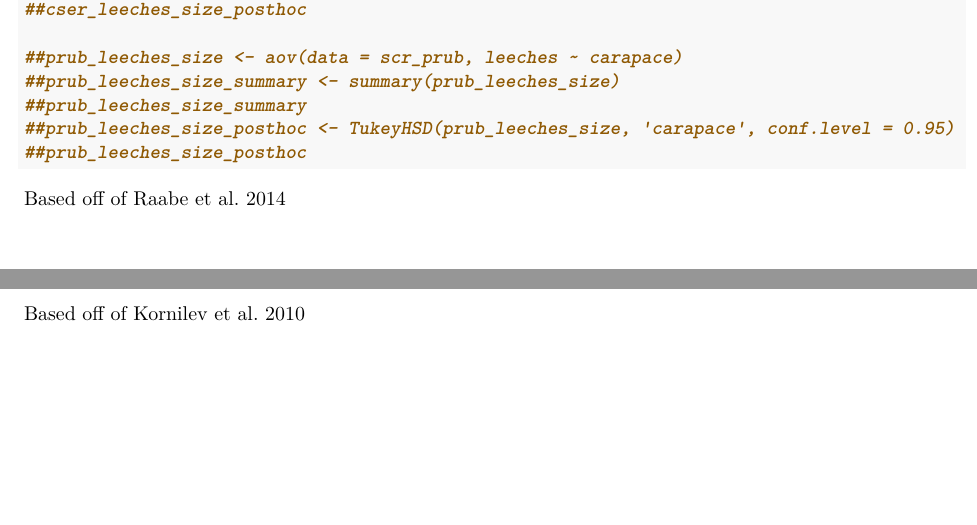
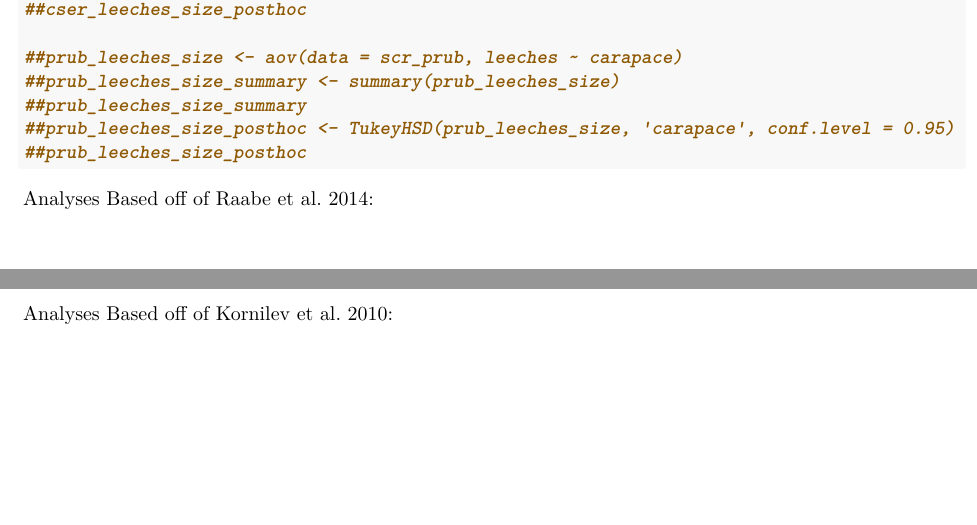
Before and after one commit to Hocking-Lab/cocanal-turtles, an R Markdown document (CO_Turtles_Exploratory.Rmd): two parts of pages 31 and 32 of 32, joined at a grey line, cut so that both start at the same text. Rendered offline with R 4.5, knitr and Pandoc, then LaTeX, with nearby package versions; some code elsewhere in the file could not run offline.

Commit message:
Some edits

````diff
--- a/CO_Turtles_Exploratory.Rmd
+++ b/CO_Turtles_Exploratory.Rmd
@@ -182,7 +182,12 @@ cpic_leeches_size_summary
 
 ```
 
-Based off of Raabe et al. 2014
+```{r, total caugt vs filled status}
+
+```
 
 
-Based off of Kornilev et al. 2010
+Analyses Based off of Raabe et al. 2014:
+
+
+Analyses Based off of Kornilev et al. 2010:
````
